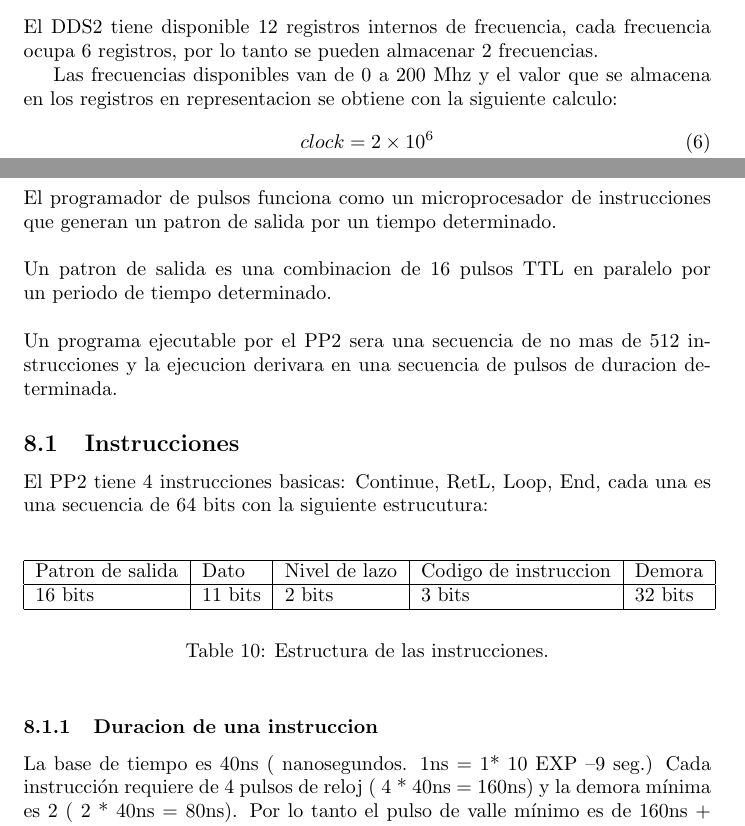
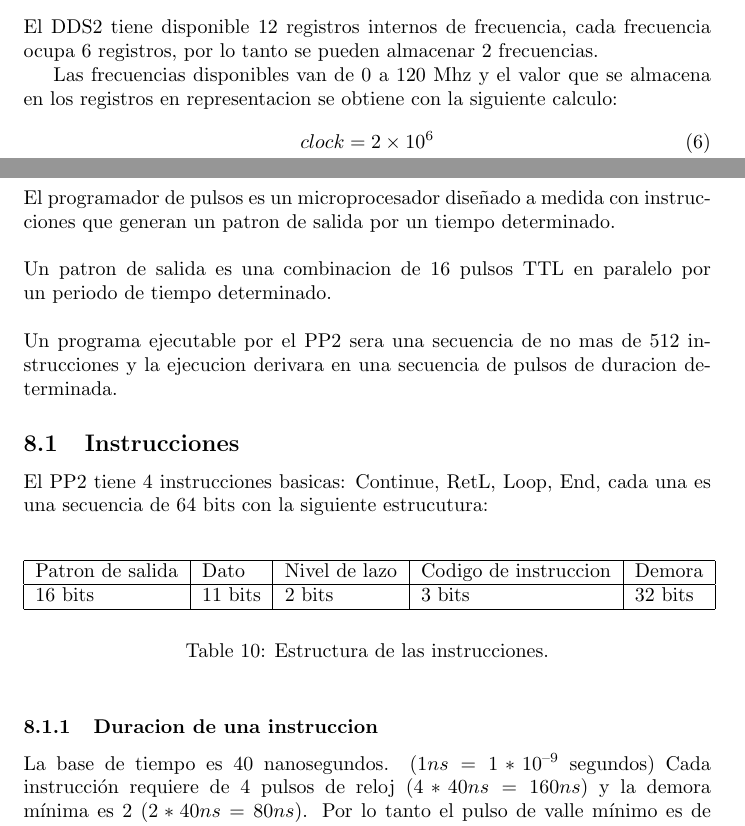
Before and after one commit to pablobovina/InformeModuloDigital, a LaTeX document (tex/main.tex, which reads tex/cap_7_submodulo_dds2.tex, tex/cap_9_submodulo_pp2.tex): two parts of pages 17 and 23 of 52, joined at a grey line, cut so that both start at the same text. Compiled offline with pdfLaTeX.

Commit message:
correcciones walter

```diff
--- a/tex/cap_7_submodulo_dds2.tex
+++ b/tex/cap_7_submodulo_dds2.tex
@@ -165,7 +165,7 @@ El tiempo entre el pulso 9 y 10 debe ser menor a 100 nanosegundos.
 El DDS2 tiene disponible 12 registros internos de frecuencia, cada frecuencia ocupa 6 registros,
 por lo tanto se pueden almacenar 2 frecuencias.
 
-Las frecuencias disponibles van de 0 a 200 Mhz y el valor que se almacena en los registros
+Las frecuencias disponibles van de 0 a 120 Mhz y el valor que se almacena en los registros
 en representacion se obtiene con la siguiente calculo:
 \noindent
 \begin{gather}
--- a/tex/cap_9_submodulo_pp2.tex
+++ b/tex/cap_9_submodulo_pp2.tex
@@ -1,6 +1,6 @@
 \section{Submodulo PP2}
 
-El programador de pulsos funciona como un microprocesador de instrucciones que generan
+El programador de pulsos es un microprocesador diseñado a medida con instrucciones que generan
 un patron de salida por un tiempo determinado.
 \\\\
 Un patron de salida es una combinacion de 16 pulsos TTL en paralelo por un periodo
@@ -27,10 +27,10 @@ cada una es una secuencia de 64 bits con la siguiente estrucutura:\\
 
 
 \subsubsection{Duracion de una instruccion}
-La base de tiempo es 40ns ( nanosegundos. 1ns = 1* 10 EXP –9 seg.)
-Cada instrucción requiere de 4 pulsos de reloj ( 4 * 40ns = 160ns)
-y la demora mínima es 2 ( 2 * 40ns = 80ns). Por lo tanto el pulso de
-valle mínimo es de 160ns + 80ns = 240ns.
+La base de tiempo es 40 nanosegundos. ($1ns = 1*10^{–9}$ segundos)
+Cada instrucción requiere de 4 pulsos de reloj ($4 * 40ns = 160ns$)
+y la demora mínima es 2 ($2 * 40ns = 80ns$). Por lo tanto el pulso de
+valle mínimo es de $160ns + 80ns = 240ns$.
 
 \subsubsection{Continue}
 Mantiene una combinacion de 16 pulsos de salida por un tiempo determinado.
```
Also changed, not shown: tex/cap_11_definicion_de_un_experimento.tex (+2 -2 lines), tex/cap_3_partes_de_un_experimento.tex (+3 -3 lines), tex/main.pdf, tex/cap_7_submodulo_dds2.tex (2 more changed lines).
